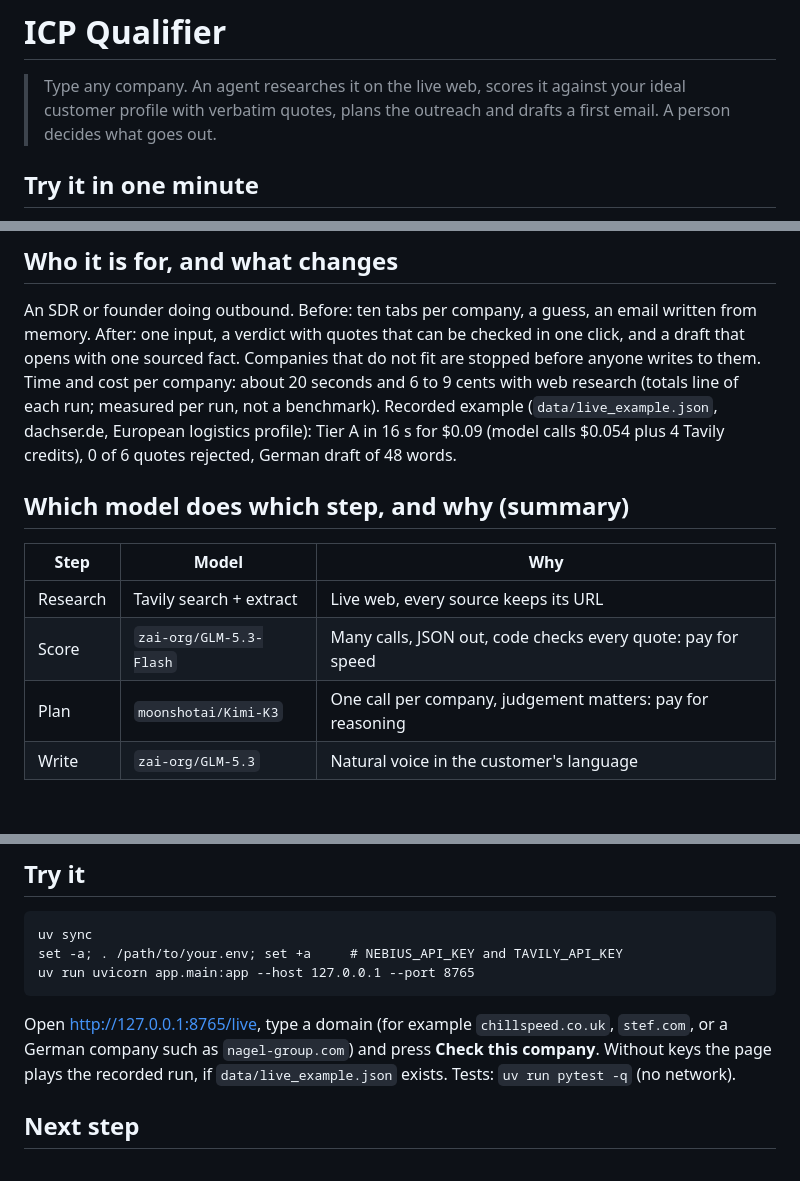
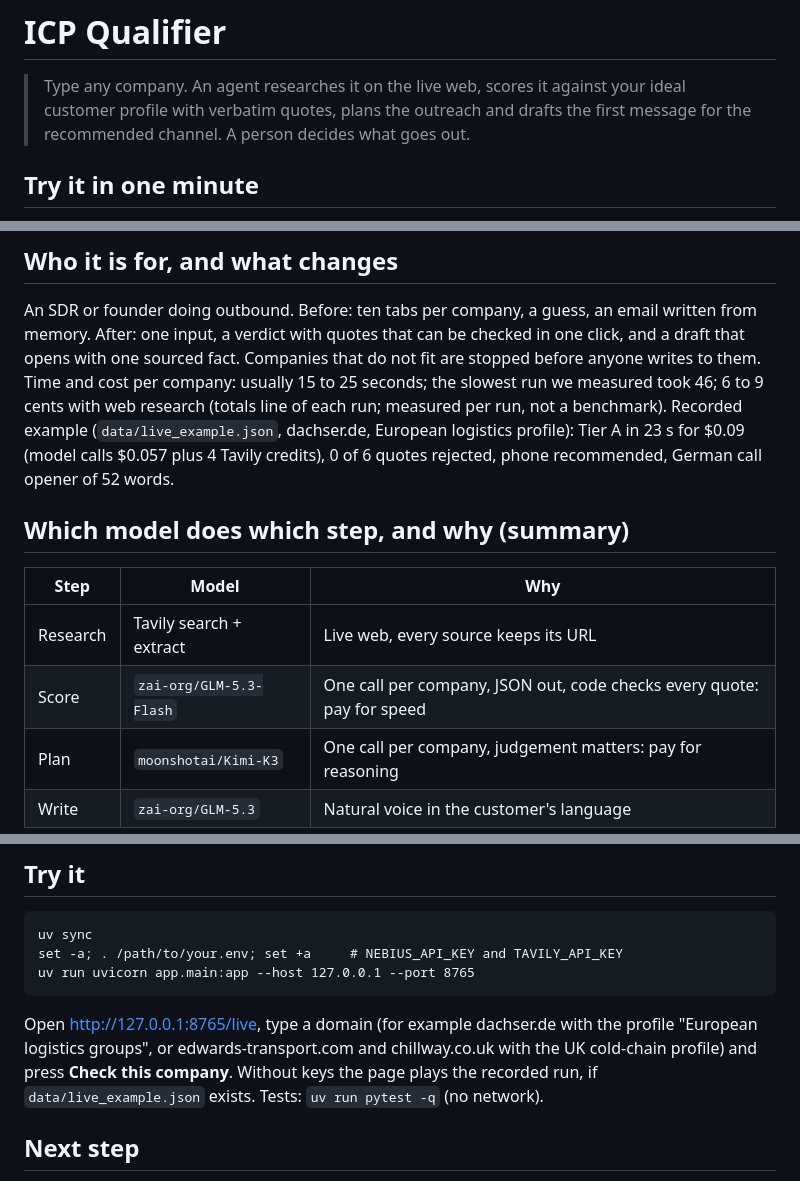
Before and after one commit to phibenthrop/hackathon-2026, a Markdown page: README.md, 3 parts joined by grey strips. Drawn GitHub-style; blank space fills up the shorter version.

````diff
--- a/README.md
+++ b/README.md
@@ -1,7 +1,7 @@
 # ICP Qualifier
 
 > Type any company. An agent researches it on the live web, scores it against your ideal customer
-> profile with verbatim quotes, plans the outreach and drafts a first email. A person decides what goes out.
+> profile with verbatim quotes, plans the outreach and drafts the first message for the recommended channel. A person decides what goes out.
 
 ## Try it in one minute
 
@@ -18,16 +18,16 @@ No key? The page replays a recorded run and says so (`data/live_example.json`, w
 An SDR or founder doing outbound. Before: ten tabs per company, a guess, an email written from memory.
 After: one input, a verdict with quotes that can be checked in one click, and a draft that opens with
 one sourced fact. Companies that do not fit are stopped before anyone writes to them.
-Time and cost per company: about 20 seconds and 6 to 9 cents with web research (totals line of each run; measured per run, not a benchmark).
-Recorded example (`data/live_example.json`, dachser.de, European logistics profile): Tier A in 16 s for $0.09
-(model calls $0.054 plus 4 Tavily credits), 0 of 6 quotes rejected, German draft of 48 words.
+Time and cost per company: usually 15 to 25 seconds; the slowest run we measured took 46; 6 to 9 cents with web research (totals line of each run; measured per run, not a benchmark).
+Recorded example (`data/live_example.json`, dachser.de, European logistics profile): Tier A in 23 s for $0.09
+(model calls $0.057 plus 4 Tavily credits), 0 of 6 quotes rejected, phone recommended, German call opener of 52 words.
 
 ## Which model does which step, and why (summary)
 
 | Step | Model | Why |
 |---|---|---|
 | Research | Tavily search + extract | Live web, every source keeps its URL |
-| Score | `zai-org/GLM-5.3-Flash` | Many calls, JSON out, code checks every quote: pay for speed |
+| Score | `zai-org/GLM-5.3-Flash` | One call per company, JSON out, code checks every quote: pay for speed |
 | Plan | `moonshotai/Kimi-K3` | One call per company, judgement matters: pay for reasoning |
 | Write | `zai-org/GLM-5.3` | Natural voice in the customer's language |
 
@@ -243,7 +243,7 @@ set -a; . /path/to/your.env; set +a     # NEBIUS_API_KEY and TAVILY_API_KEY
 uv run uvicorn app.main:app --host 127.0.0.1 --port 8765
 ```
 
-Open <http://127.0.0.1:8765/live>, type a domain (for example `chillspeed.co.uk`, `stef.com`, or a German company such as `nagel-group.com`) and press **Check this company**. Without keys the page plays the recorded run, if `data/live_example.json` exists. Tests: `uv run pytest -q` (no network).
+Open <http://127.0.0.1:8765/live>, type a domain (for example dachser.de with the profile "European logistics groups", or edwards-transport.com and chillway.co.uk with the UK cold-chain profile) and press **Check this company**. Without keys the page plays the recorded run, if `data/live_example.json` exists. Tests: `uv run pytest -q` (no network).
 
 ## Next step
 
````
Also changed, not shown: static/demo.png, 10 other files.
